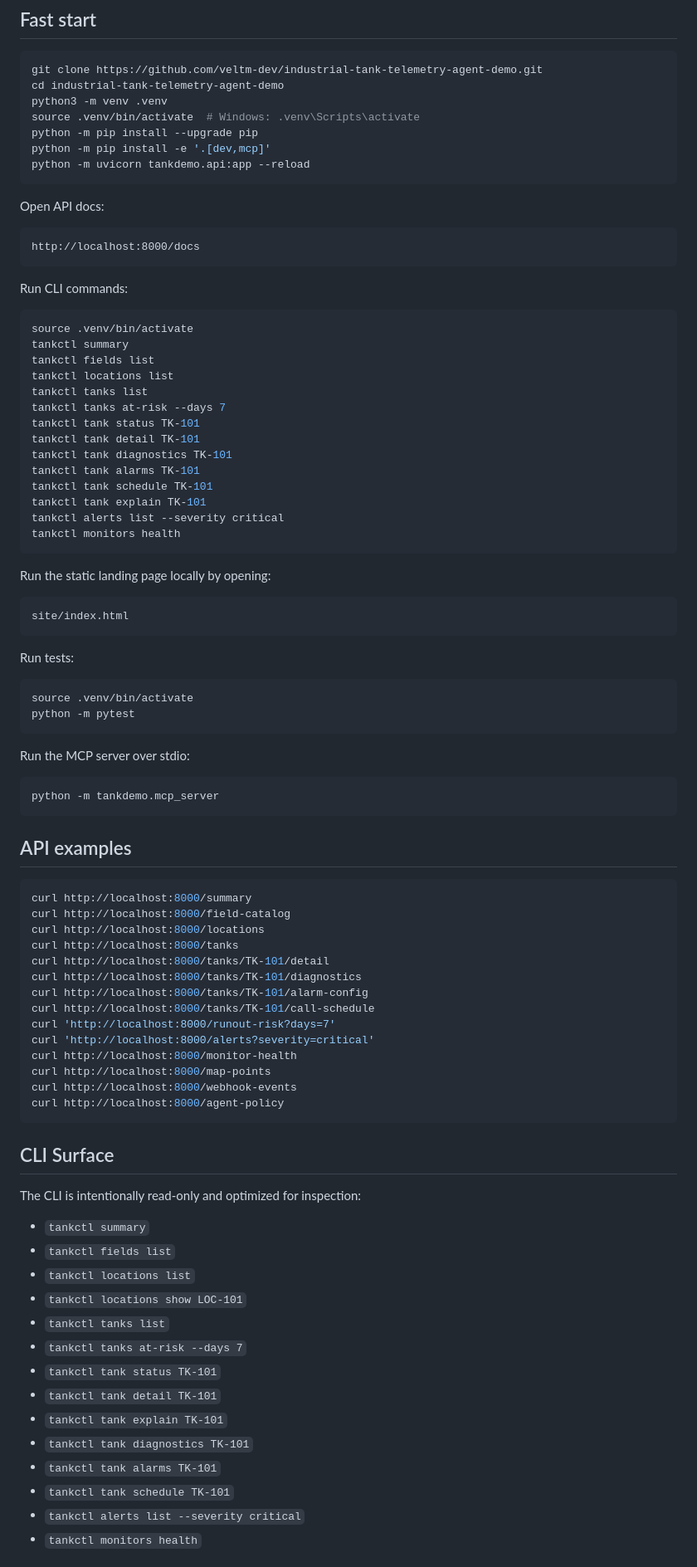
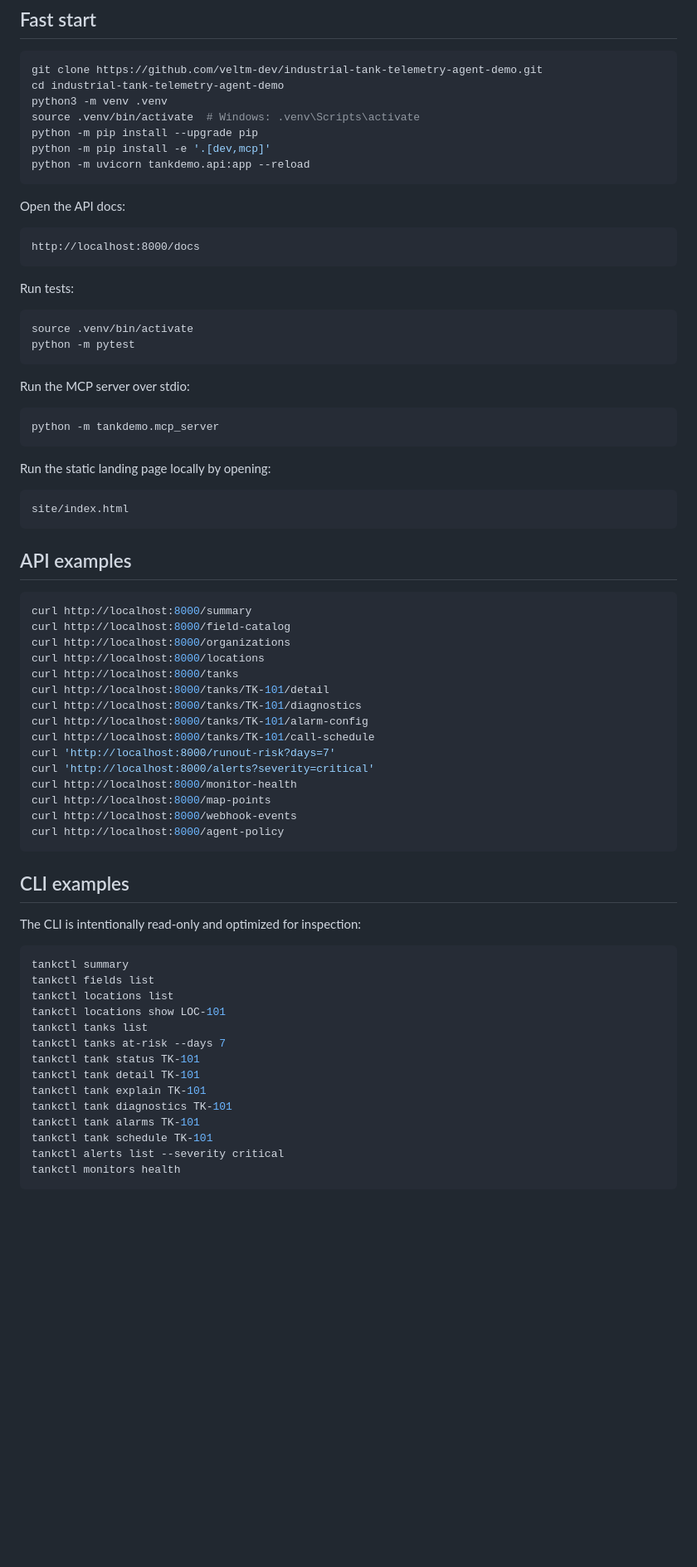
Before and after one commit to veltm-dev/industrial-tank-telemetry-agent-demo, a Markdown page: README.md, the part around one of its changes. Shown at 83% size. GitHub-like rendering; blank space fills up the shorter version.

````diff
--- a/README.md
+++ b/README.md
@@ -30,35 +71,10 @@ python -m pip install -e '.[dev,mcp]'
 python -m uvicorn tankdemo.api:app --reload
 ```
 
-Open API docs:
+Open the API docs:
 
 ```text
 http://localhost:8000/docs
-```
-
-Run CLI commands:
-
-```bash
-source .venv/bin/activate
-tankctl summary
-tankctl fields list
-tankctl locations list
-tankctl tanks list
-tankctl tanks at-risk --days 7
-tankctl tank status TK-101
-tankctl tank detail TK-101
-tankctl tank diagnostics TK-101
-tankctl tank alarms TK-101
-tankctl tank schedule TK-101
-tankctl tank explain TK-101
-tankctl alerts list --severity critical
-tankctl monitors health
-```
-
-Run the static landing page locally by opening:
-
-```text
-site/index.html
 ```
 
 Run tests:
@@ -74,11 +90,18 @@ Run the MCP server over stdio:
 python -m tankdemo.mcp_server
 ```
 
+Run the static landing page locally by opening:
+
+```text
+site/index.html
+```
+
 ## API examples
 
 ```bash
 curl http://localhost:8000/summary
 curl http://localhost:8000/field-catalog
+curl http://localhost:8000/organizations
 curl http://localhost:8000/locations
 curl http://localhost:8000/tanks
 curl http://localhost:8000/tanks/TK-101/detail
@@ -93,22 +116,24 @@ curl http://localhost:8000/webhook-events
 curl http://localhost:8000/agent-policy
 ```
 
-## CLI Surface
+## CLI examples
 
 The CLI is intentionally read-only and optimized for inspection:
 
-- `tankctl summary`
-- `tankctl fields list`
-- `tankctl locations list`
-- `tankctl locations show LOC-101`
-- `tankctl tanks list`
-- `tankctl tanks at-risk --days 7`
-- `tankctl tank status TK-101`
-- `tankctl tank detail TK-101`
-- `tankctl tank explain TK-101`
-- `tankctl tank diagnostics TK-101`
-- `tankctl tank alarms TK-101`
-- `tankctl tank schedule TK-101`
-- `tankctl alerts list --severity critical`
-- `tankctl monitors health`
+```bash
+tankctl summary
+tankctl fields list
+tankctl locations list
+tankctl locations show LOC-101
+tankctl tanks list
+tankctl tanks at-risk --days 7
+tankctl tank status TK-101
+tankctl tank detail TK-101
+tankctl tank explain TK-101
+tankctl tank diagnostics TK-101
+tankctl tank alarms TK-101
+tankctl tank schedule TK-101
+tankctl alerts list --severity critical
+tankctl monitors health
+```
 
````
Also changed, not shown: other parts of README.md (+118 -17 lines).
